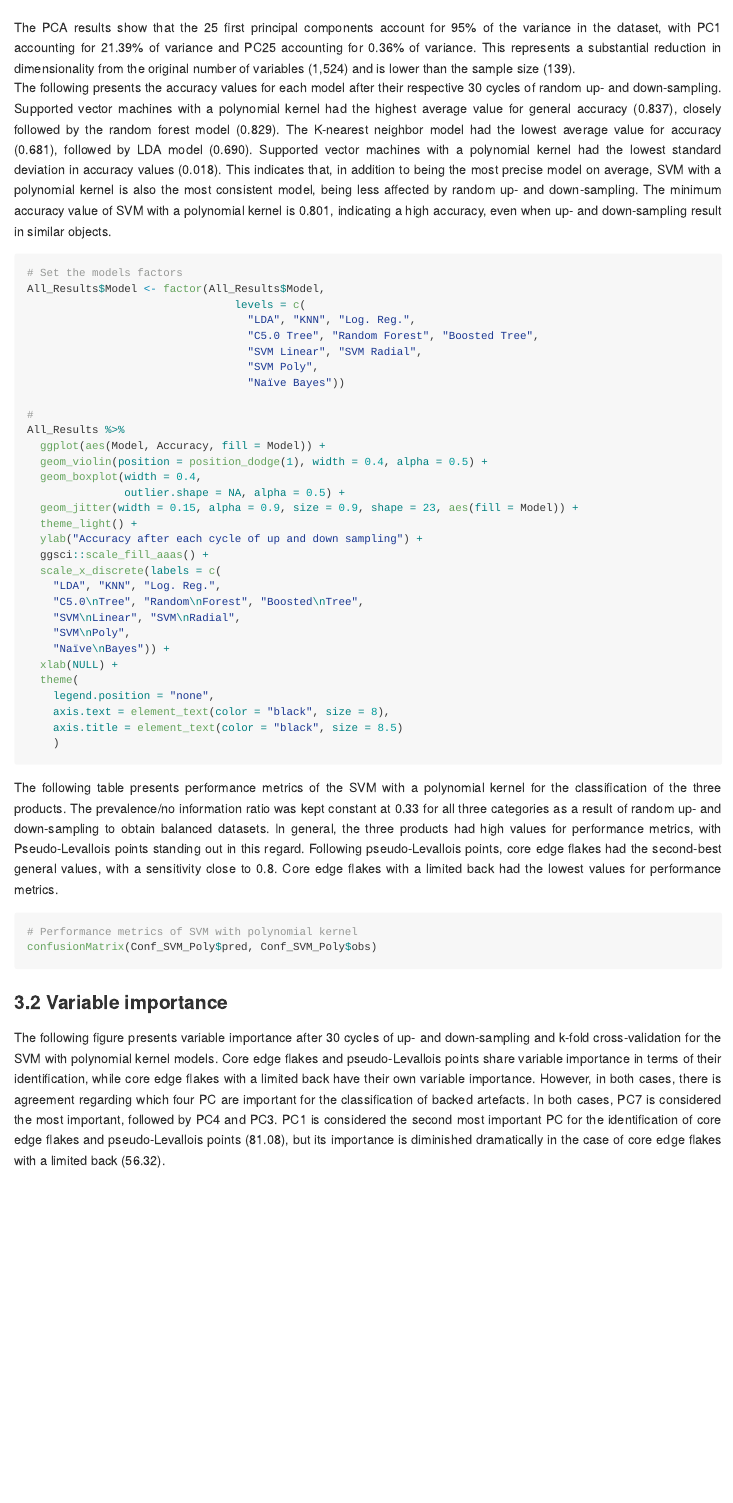
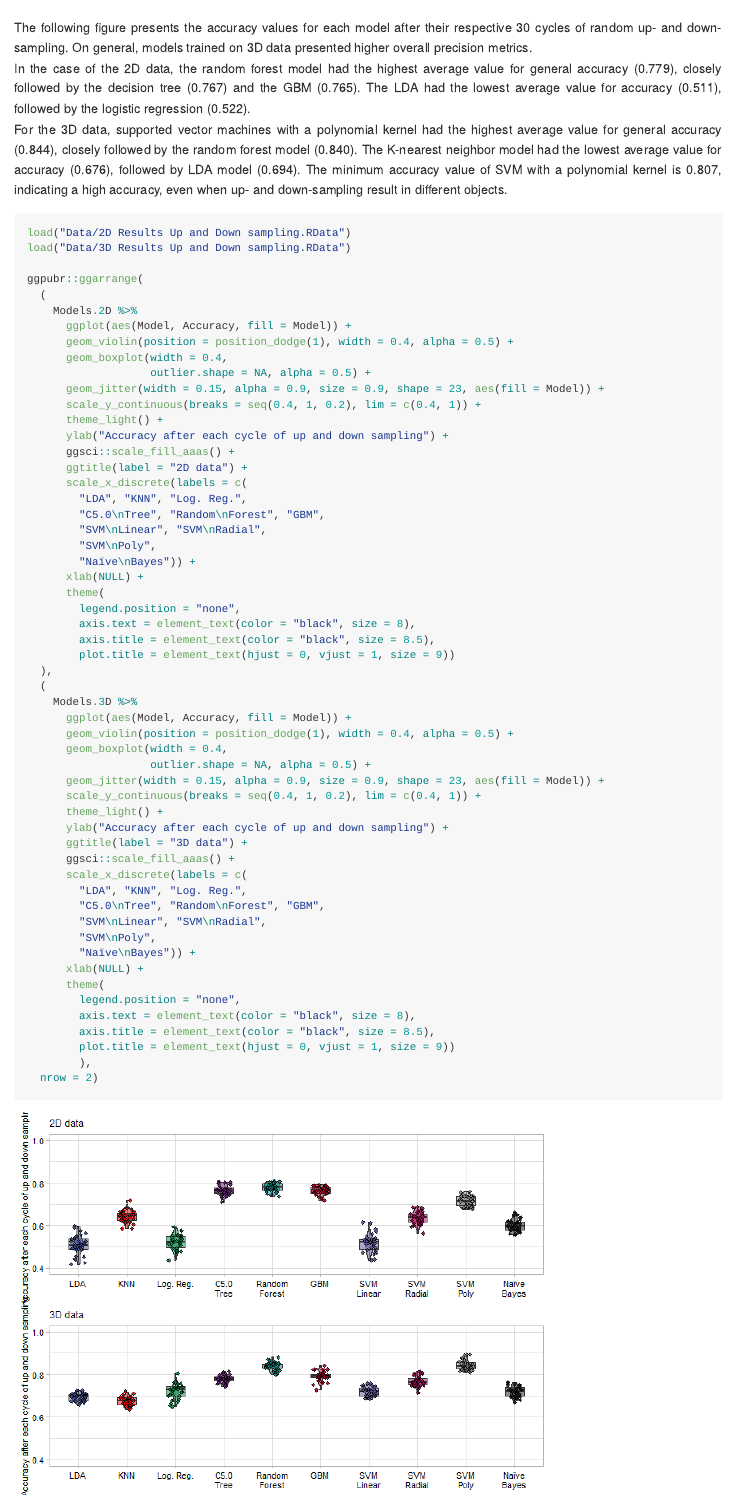
Before and after one commit to GuillermoBustosPerez/Backed-flakes-categories, an R Markdown document (Report/Backed-Flakes-Categories.Rmd): the page in a window 1100 px wide, from 12650 px down. The pictures show the output file Report/Backed-Flakes-Categories.md that the author committed with the source, drawn offline in the style of GitHub; long lines of code are wrapped.

Commit message:
results from up and down sampling

````diff
--- a/Report/Backed-Flakes-Categories.Rmd
+++ b/Report/Backed-Flakes-Categories.Rmd
@@ -276,42 +276,66 @@ ggpubr::ggarrange(
 ```
 
 
-The PCA results show that the 25 first principal components account for 95% of the variance in the dataset, with PC1 accounting for 21.39% of variance and PC25 accounting for 0.36% of variance. This represents a substantial reduction in dimensionality from the original number of variables (1,524) and is lower than the sample size (139).
-The following presents the accuracy values for each model after their respective 30 cycles of random up- and down-sampling. Supported vector machines with a polynomial kernel had the highest average value for general accuracy (0.837), closely followed by the random forest model (0.829). The K-nearest neighbor model had the lowest average value for accuracy (0.681), followed by LDA model (0.690). Supported vector machines with a polynomial kernel had the lowest standard deviation in accuracy values (0.018). This indicates that, in addition to being the most precise model on average, SVM with a polynomial kernel is also the most consistent model, being less affected by random up- and down-sampling. The minimum accuracy value of SVM with a polynomial kernel is 0.801, indicating a high accuracy, even when up- and down-sampling result in similar objects.
+The following figure presents the accuracy values for each model after their respective 30 cycles of random up- and down-sampling. On general, models trained on 3D data presented higher overall precision metrics.
+In the case of the 2D data, the random forest model had the highest average value for general accuracy (0.779), closely followed by the decision tree (0.767) and the GBM (0.765). The LDA had the lowest average value for accuracy (0.511), followed by the logistic regression (0.522).
+For the 3D data, supported vector machines with a polynomial kernel had the highest average value for general accuracy (0.844), closely followed by the random forest model (0.840). The K-nearest neighbor model had the lowest average value for accuracy (0.676), followed by LDA model (0.694). The minimum accuracy value of SVM with a polynomial kernel is 0.807, indicating a high accuracy, even when up- and down-sampling result in different objects.
 
+```{r}
+load("Data/2D Results Up and Down sampling.RData")
+load("Data/3D Results Up and Down sampling.RData")
 
-```{r Results from up and down sampling, fig.width=10, fig.height=5.5, eval=FALSE}
-# Set the models factors
-All_Results$Model <- factor(All_Results$Model,
-                                levels = c(
-                                  "LDA", "KNN", "Log. Reg.",
-                                  "C5.0 Tree", "Random Forest", "Boosted Tree",
-                                  "SVM Linear", "SVM Radial",
-                                  "SVM Poly",
-                                  "Naïve Bayes"))
-
-#
-All_Results %>%
-  ggplot(aes(Model, Accuracy, fill = Model)) +
-  geom_violin(position = position_dodge(1), width = 0.4, alpha = 0.5) +
-  geom_boxplot(width = 0.4,
-               outlier.shape = NA, alpha = 0.5) +
-  geom_jitter(width = 0.15, alpha = 0.9, size = 0.9, shape = 23, aes(fill = Model)) +
-  theme_light() +
-  ylab("Accuracy after each cycle of up and down sampling") +
-  ggsci::scale_fill_aaas() +
-  scale_x_discrete(labels = c(
-    "LDA", "KNN", "Log. Reg.",
-    "C5.0\nTree", "Random\nForest", "Boosted\nTree",
-    "SVM\nLinear", "SVM\nRadial",
-    "SVM\nPoly",
-    "Naïve\nBayes")) +
-  xlab(NULL) +
-  theme(
-    legend.position = "none",
-    axis.text = element_text(color = "black", size = 8),
-    axis.title = element_text(color = "black", size = 8.5)
-    )
+ggpubr::ggarrange(
+  (
+    Models.2D %>%
+      ggplot(aes(Model, Accuracy, fill = Model)) +
+      geom_violin(position = position_dodge(1), width = 0.4, alpha = 0.5) +
+      geom_boxplot(width = 0.4,
+                   outlier.shape = NA, alpha = 0.5) +
+      geom_jitter(width = 0.15, alpha = 0.9, size = 0.9, shape = 23, aes(fill = Model)) +
+      scale_y_continuous(breaks = seq(0.4, 1, 0.2), lim = c(0.4, 1)) +
+      theme_light() +
+      ylab("Accuracy after each cycle of up and down sampling") +
+      ggsci::scale_fill_aaas() +
+      ggtitle(label = "2D data") +
+      scale_x_discrete(labels = c(
+        "LDA", "KNN", "Log. Reg.",
+        "C5.0\nTree", "Random\nForest", "GBM",
+        "SVM\nLinear", "SVM\nRadial",
+        "SVM\nPoly",
+        "Naïve\nBayes")) +
+      xlab(NULL) +
+      theme(
+        legend.position = "none",
+        axis.text = element_text(color = "black", size = 8),
+        axis.title = element_text(color = "black", size = 8.5),
+        plot.title = element_text(hjust = 0, vjust = 1, size = 9))
+  ),
+  (
+    Models.3D %>%
+      ggplot(aes(Model, Accuracy, fill = Model)) +
+      geom_violin(position = position_dodge(1), width = 0.4, alpha = 0.5) +
+      geom_boxplot(width = 0.4,
+                   outlier.shape = NA, alpha = 0.5) +
+      geom_jitter(width = 0.15, alpha = 0.9, size = 0.9, shape = 23, aes(fill = Model)) +
+      scale_y_continuous(breaks = seq(0.4, 1, 0.2), lim = c(0.4, 1)) +
+      theme_light() +
+      ylab("Accuracy after each cycle of up and down sampling") +
+      ggtitle(label = "3D data") +
+      ggsci::scale_fill_aaas() +
+      scale_x_discrete(labels = c(
+        "LDA", "KNN", "Log. Reg.",
+        "C5.0\nTree", "Random\nForest", "GBM",
+        "SVM\nLinear", "SVM\nRadial",
+        "SVM\nPoly",
+        "Naïve\nBayes")) +
+      xlab(NULL) +
+      theme(
+        legend.position = "none",
+        axis.text = element_text(color = "black", size = 8),
+        axis.title = element_text(color = "black", size = 8.5),
+        plot.title = element_text(hjust = 0, vjust = 1, size = 9))
+        ),
+  nrow = 2)
 ```
 
 The following table presents performance metrics of the SVM with a polynomial kernel for the classification of the three products. The prevalence/no information ratio was kept constant at 0.33 for all three categories as a result of random up- and down-sampling to obtain balanced datasets. In general, the three products had high values for performance metrics, with Pseudo-Levallois points standing out in this regard. Following pseudo-Levallois points, core edge flakes had the second-best general values, with a sensitivity close to 0.8. Core edge flakes with a limited back had the lowest values for performance metrics.
--- a/Report/Scripts/31 Models on 2D data.R
+++ b/Report/Scripts/31 Models on 2D data.R
@@ -318,7 +318,7 @@ repeat {
                          AccuracyLower  = confusionMatrix(Model$pred$pred, Model$pred$obs)$overall[[3]],
                          AccuracyUpper  = confusionMatrix(Model$pred$pred, Model$pred$obs)$overall[[4]],
                          AccuracyNull = confusionMatrix(Model$pred$pred, Model$pred$obs)$overall[[5]],
-                         Model = "Boosted Tree"))
+                         Model = "GBM"))
 
   x = nrow(All_Results)
   if (x >= 300){
@@ -328,6 +328,15 @@ repeat {
 
 Models.2D <- All_Results
 
+Models.2D$Model <- factor(Models.2D$Model,
+                          levels = c(
+                            "LDA", "KNN", "Log. Reg.",
+                            "C5.0 Tree", "Random Forest", "GBM",
+                            "SVM Linear", "SVM Radial",
+                            "SVM Poly",
+                            "Naïve Bayes"
+                          ))
+
 save(
   Models.2D,
   file = "Report/Data/2D Results Up and Down sampling.RData")
````
Also changed, not shown: Report/Scripts/32 Models on 3D data.R (+9 -2 lines), Report/Scripts/34 Loop over best model of 3D data.R (+1 -1 lines), Report/Backed-Flakes-Categories.md, Report/Backed-Flakes-Categories_files/figure-gfm/unnamed-chunk-11-1.png (added), Report/Data/2D Results Up and Down sampling.RData, Report/Data/3D Results Up and Down sampling.RData.
